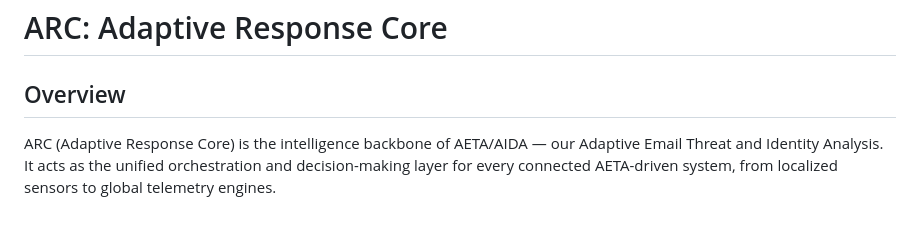
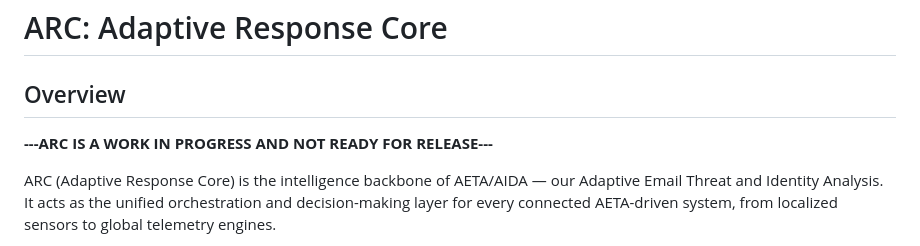
Before and after one commit to esotericlabs-connor/ARC-beta, a Markdown page: README.md, the part around the change. Rendered like a GitHub page; blank space fills up the shorter version.

Commit message:
Update README to reflect project status
Added a note indicating that ARC is a work in progress and not ready for release.

```diff
--- a/README.md
+++ b/README.md
@@ -1,6 +1,10 @@
 # ARC: Adaptive Response Core
 
 ## Overview
+
+**---ARC IS A WORK IN PROGRESS AND NOT READY FOR RELEASE---**
+
+
 ARC (Adaptive Response Core) is the intelligence backbone of AETA/AIDA — our Adaptive Email Threat and Identity Analysis.
 It acts as the unified orchestration and decision-making layer for every connected AETA-driven system, from localized sensors to global telemetry engines.
 
```
